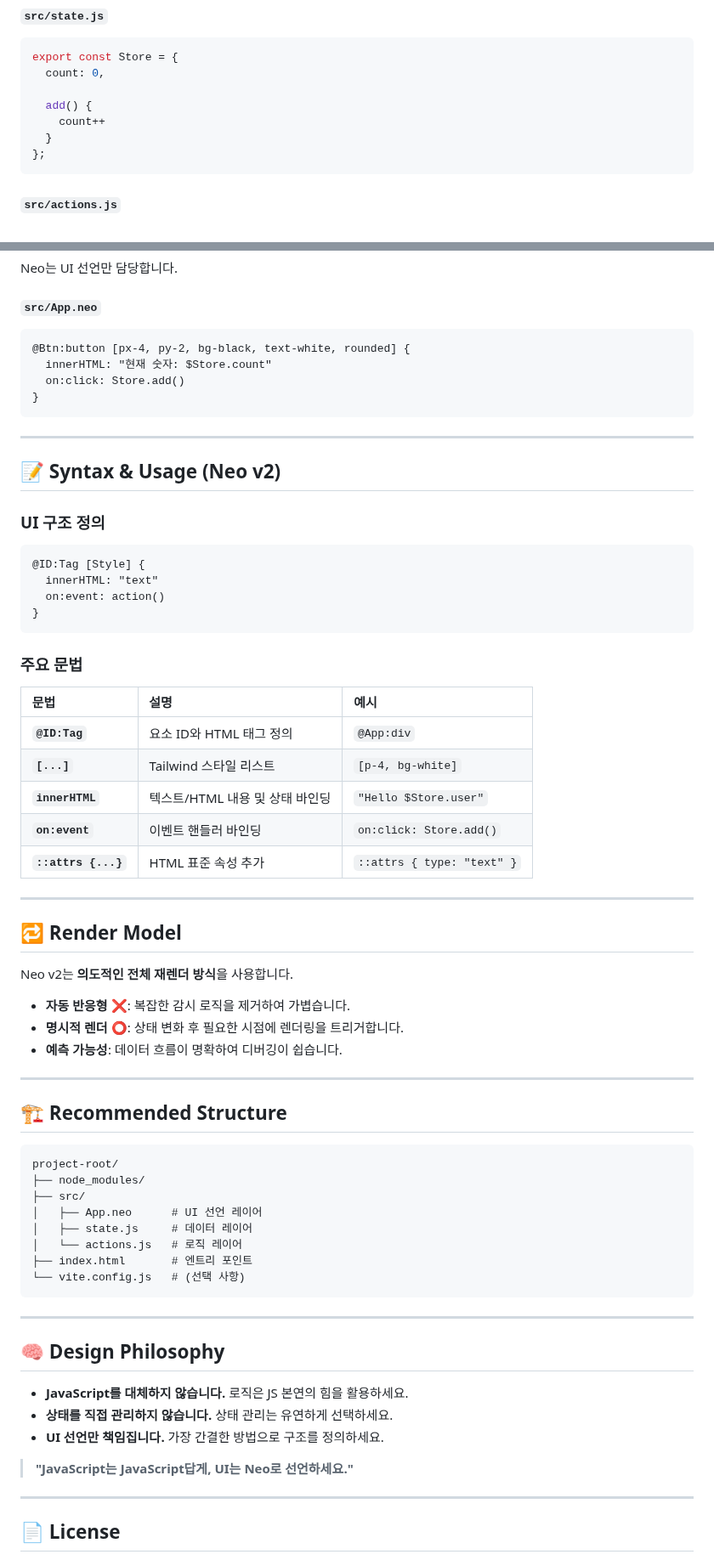
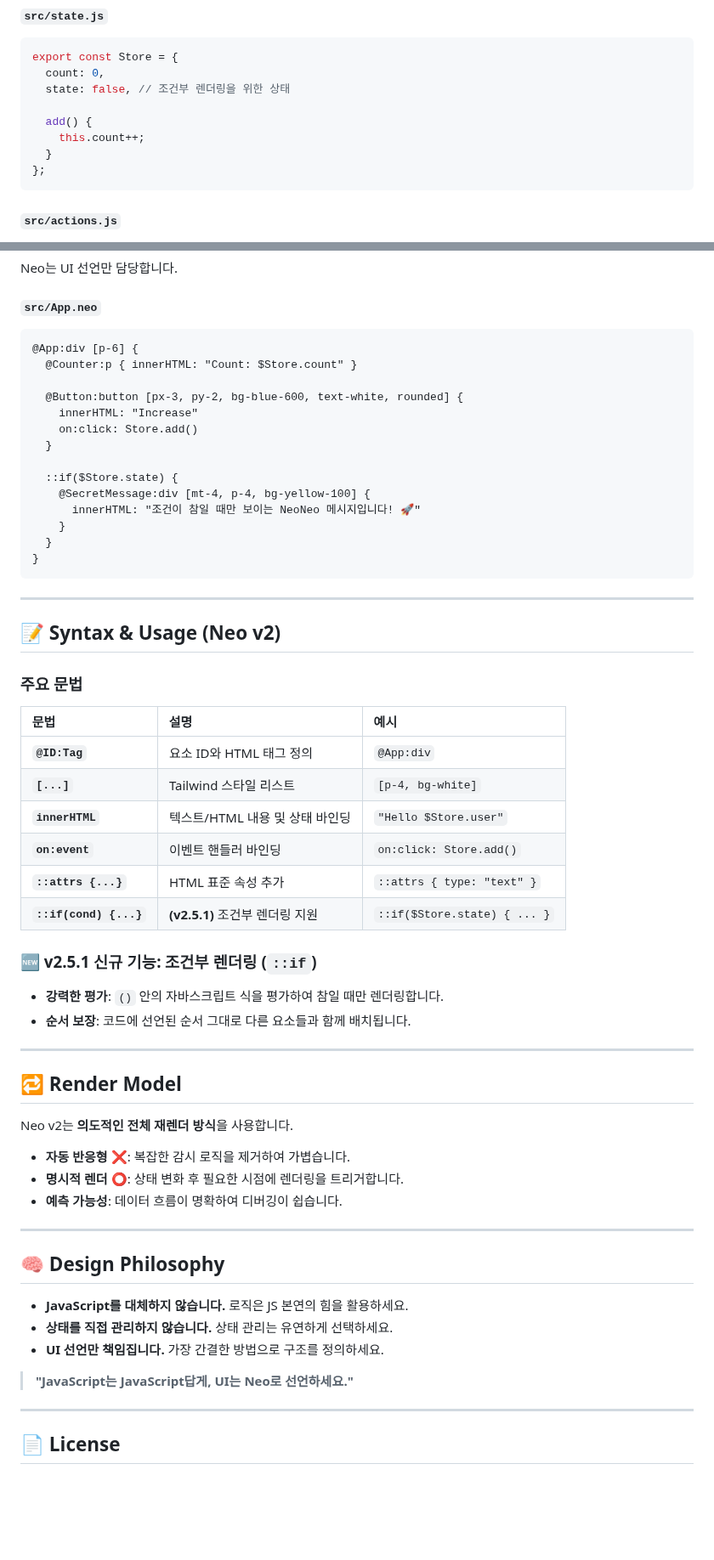
Before and after one commit to Neojs-framework/Neo-v2, a Markdown page: README.md, 2 parts joined by grey strips. Shown at 85% size. GitHub-like rendering; blank space fills up the shorter version.

Commit message:
Revise README for clarity and new features
Updated README to reflect new features and structure.

````diff
--- a/README.md
+++ b/README.md
@@ -61,9 +61,10 @@ Neo는 JavaScript 로직을 해석하거나 제한하지 않습니다.
 ```javascript
 export const Store = {
   count: 0,
+  state: false, // 조건부 렌더링을 위한 상태
 
   add() {
-    count++
+    this.count++;
   }
 };
 ```
@@ -84,23 +85,25 @@ Neo는 UI 선언만 담당합니다.
 
 #### `src/App.neo`
 ```neo
-@Btn:button [px-4, py-2, bg-black, text-white, rounded] {
-  innerHTML: "현재 숫자: $Store.count"
-  on:click: Store.add()
+@App:div [p-6] {
+  @Counter:p { innerHTML: "Count: $Store.count" }
+
+  @Button:button [px-3, py-2, bg-blue-600, text-white, rounded] {
+    innerHTML: "Increase"
+    on:click: Store.add()
+  }
+
+  ::if($Store.state) {
+    @SecretMessage:div [mt-4, p-4, bg-yellow-100] {
+      innerHTML: "조건이 참일 때만 보이는 NeoNeo 메시지입니다! 🚀"
+    }
+  }
 }
 ```
 
 ---
 
 ## 📝 Syntax & Usage (Neo v2)
-
-### UI 구조 정의
-```neo
-@ID:Tag [Style] {
-  innerHTML: "text"
-  on:event: action()
-}
-```
 
 ### 주요 문법
 
@@ -111,6 +114,11 @@ Neo는 UI 선언만 담당합니다.
 | **`innerHTML`** | 텍스트/HTML 내용 및 상태 바인딩 | `"Hello $Store.user"` |
 | **`on:event`** | 이벤트 핸들러 바인딩 | `on:click: Store.add()` |
 | **`::attrs {...}`** | HTML 표준 속성 추가 | `::attrs { type: "text" }` |
+| **`::if(cond) {...}`** | **(v2.5.1)** 조건부 렌더링 지원 | `::if($Store.state) { ... }` |
+
+### 🆕 v2.5.1 신규 기능: 조건부 렌더링 (`::if`)
+- **강력한 평가**: `()` 안의 자바스크립트 식을 평가하여 참일 때만 렌더링합니다.
+- **순서 보장**: 코드에 선언된 순서 그대로 다른 요소들과 함께 배치됩니다.
 
 ---
 
@@ -124,21 +132,6 @@ Neo v2는 **의도적인 전체 재렌더 방식**을 사용합니다.
 
 ---
 
-## 🏗 Recommended Structure
-
-```text
-project-root/
-├── node_modules/
-├── src/
-│   ├── App.neo      # UI 선언 레이어
-│   ├── state.js     # 데이터 레이어
-│   └── actions.js   # 로직 레이어
-├── index.html       # 엔트리 포인트
-└── vite.config.js   # (선택 사항)
-```
-
----
-
 ## 🧠 Design Philosophy
 
 - **JavaScript를 대체하지 않습니다.** 로직은 JS 본연의 힘을 활용하세요.
@@ -146,7 +139,6 @@ project-root/
 - **UI 선언만 책임집니다.** 가장 간결한 방법으로 구조를 정의하세요.
 
 > **"JavaScript는 JavaScript답게, UI는 Neo로 선언하세요."**
-
 ---
 
 ## 📄 License
````
Also changed, not shown: other parts of README.md (+1 -1 lines).
